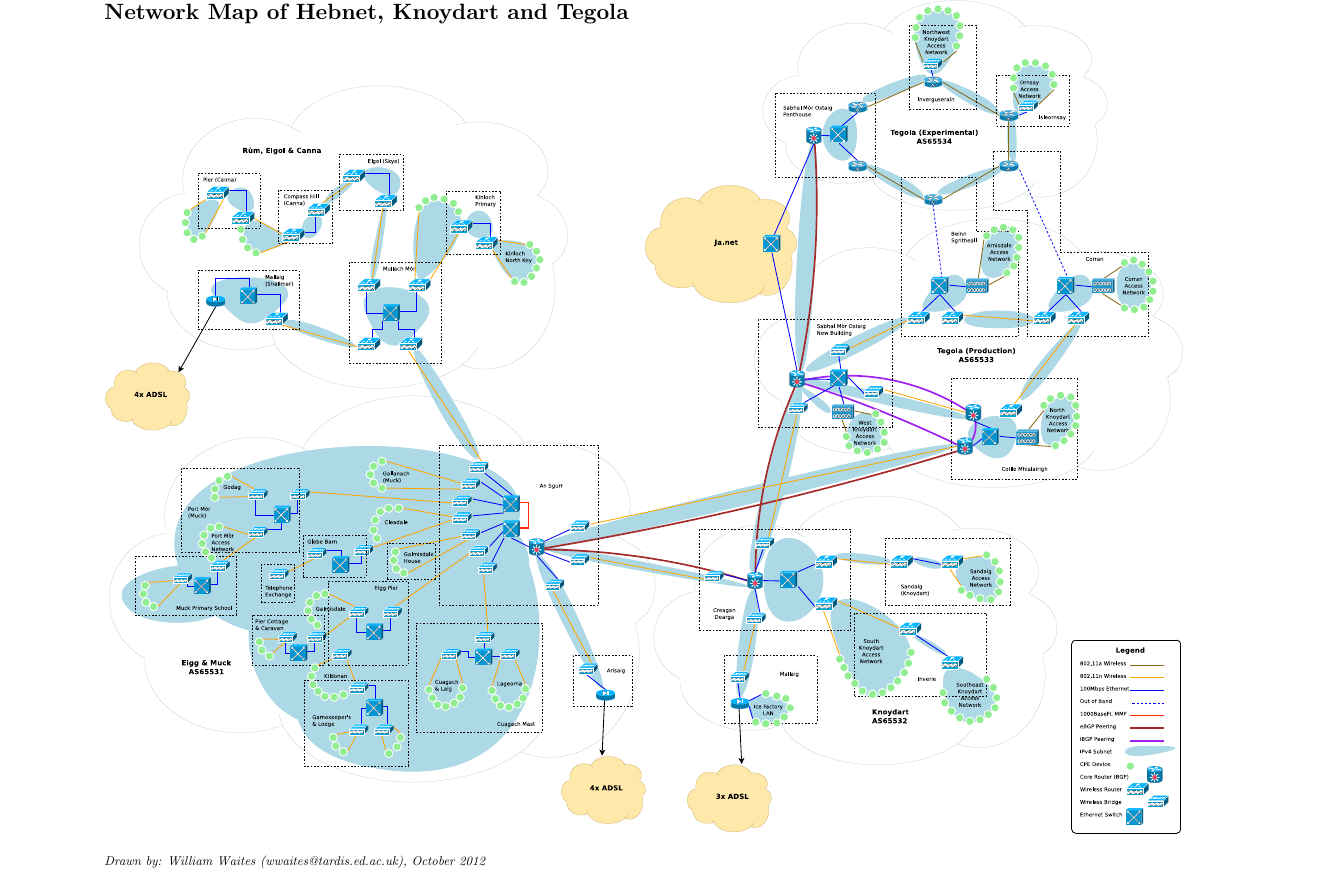
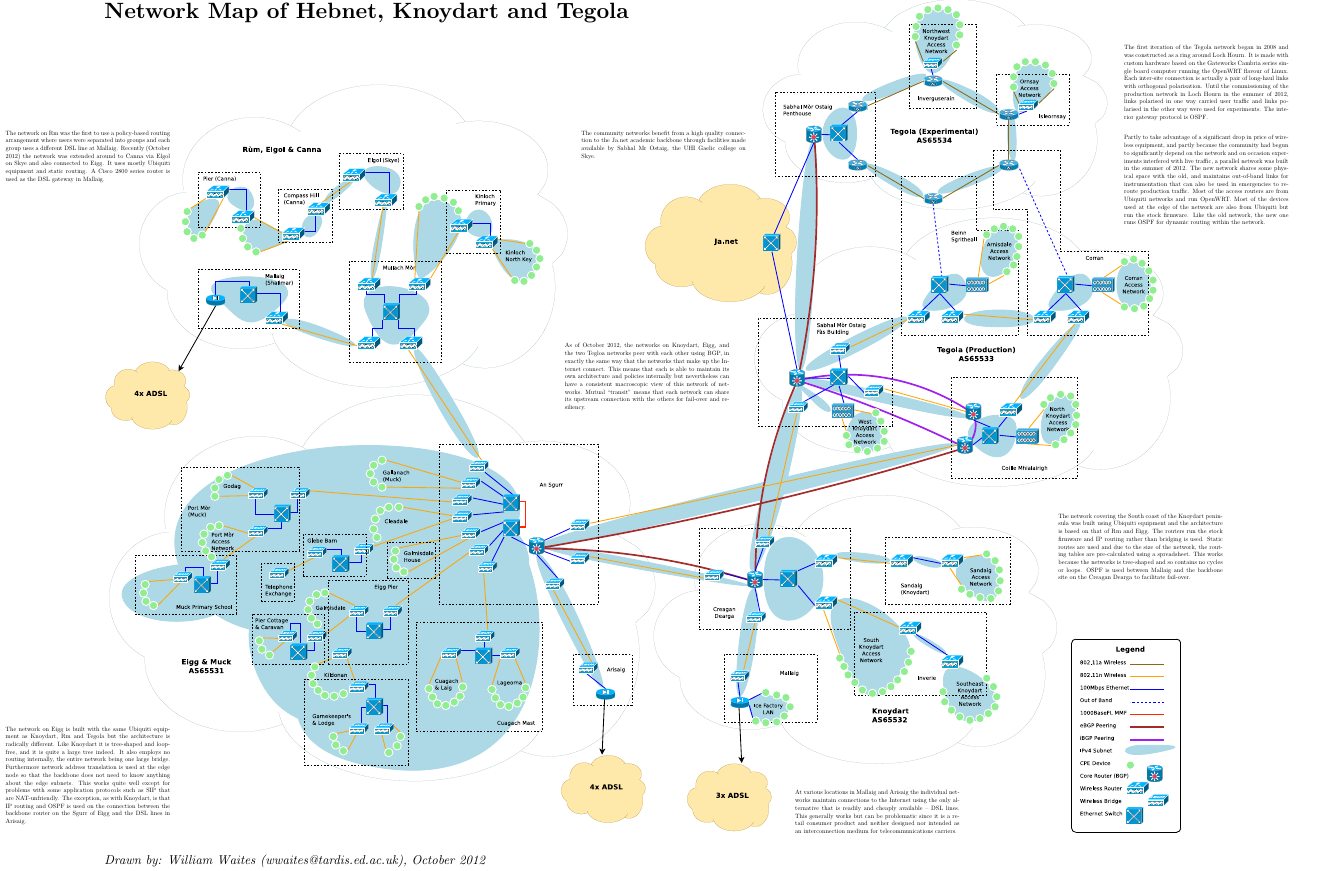
Before and after one commit to tegola-hubs/tegola-hubs.github.com, a LaTeX document (diagrams/big-map.tex): part of the page, cut so that both start at the same text. The pictures show the PDF file diagrams/big-map.pdf that the author committed with the source.

Commit message:
bugfixes to map and addition of text to the poster

```diff
--- a/diagrams/big-map.tex
+++ b/diagrams/big-map.tex
@@ -9,5 +10,97 @@
 \begin{textblock}{32}(12,4)
   \textbf{\Huge Network Map of Hebnet, Knoydart and Tegola}
 \end{textblock}
+\begin{textblock}{10}(74,6)
+  \linespread{1.0}
+  \tiny
+  The first iteration of the Tegola network began in 2008 and was
+    constructed as a ring around Loch Hourn. It is made with custom
+    hardware based on the Gateworks Cambria series single board computer
+    running the OpenWRT flavour of Linux. Each inter-site connection is
+    actually a pair of long-haul links with orthogonal polarisation. Until
+    the commissioning of the production network in Loch Hourn in the
+    summer of 2012, links polarised in one way carried user traffic and
+    links polarised in the other way were used for experiments. The
+    interior gateway protocol is OSPF.
+
+    Partly to take advantage of a significant drop in price of
+    wireless equipment, and partly because the community had begun to
+    significantly depend on the network and on occasion experiments
+    interfered with live traffic, a parallel network was built in the
+    summer of 2012. The new network shares some physical space with the
+    old, and maintains out-of-band links for instrumentation that can also
+    be used in emergencies to re-route production traffic. Most of the
+    access routers are from Ubiquiti networks and run OpenWRT. Most of the
+    devices used at the edge of the network are also from Ubiquiti but run
+    the stock firmware.  Like the old network, the new one runs OSPF for
+    dynamic routing within the network.
+\end{textblock}
+\begin{textblock}{10}(70,28)
+  \linespread{1.0}
+  \tiny
+  The network covering the South coast of the Knoydart peninsula was
+  built using Ubiquiti equipment and the architecture is based on that
+  of Rùm and Eigg. The routers run the stock firmware and IP routing
+  rather than bridging is used. Static routes are used and due to the
+  size of the network, the routing tables are pre-calculated using a
+  spreadsheet. This works because the networks is tree-shaped and so
+  contains no cycles or loops. OSPF is used between Mallaig and the
+  backbone site on the Creagan Dearga to facilitate fail-over.
+\end{textblock}
+\begin{textblock}{10}(6,10)
+  \linespread{1.0}
+  \tiny
+  The network on Rùm was the first to use a policy-based routing
+  arrangement where users were separated into groups and each group uses
+  a different DSL line at Mallaig. Recently (October 2012) the network
+  was extended around to Canna via Elgol on Skye and also connected to
+  Eigg. It uses mostly Ubiquiti equipment and static routing. A Cisco
+  2800 series router is used as the DSL gateway in Mallaig.
+\end{textblock}
+\begin{textblock}{10}(6,38)
+  \linespread{1.0}
+  \tiny
+  The network on Eigg is built with the same Ubiquiti equipment as
+  Knoydart, Rùm and Tegola but the architecture is radically
+  different. Like Knoydart it is tree-shaped and loop-free, and it is
+  quite a large tree indeed. It also employs no routing internally,
+  the entire network being one large bridge. Furthermore network
+  address translation is used at the edge node so that the backbone
+  does not need to know anything about the edge subnets. This works
+  quite well except for problems with some application protocols
+  such as SIP that are NAT-unfriendly. The exception, as with
+  Knoydart, is that IP routing and OSPF is used on the connection
+  between the backbone router on the Sgurr of Eigg and the DSL lines
+  in Arisaig.
+\end{textblock}
+\begin{textblock}{10}(41,10)
+  \linespread{1.0}
+  \tiny
+  The community networks benefit from a high quality connection to the
+  Ja.net academic backbone through facilities made available by Sabhal
+  Mòr Ostaig, the UHI Gaelic college on Skye.
+\end{textblock}
+\begin{textblock}{10}(40,20)
+  \linespread{1.0}
+  \tiny
+  As of October 2012, the networks on Knoydart, Eigg, and the two
+  Tegloa networks peer with each other using BGP, in exactly the same
+  way that the networks that make up the Internet connect. This means
+  that each is able to maintain its own architecture and policies
+  internally but nevertheless can have a consistent macroscopic view
+  of this network of networks. Mutual ``transit'' means that each
+  network can share its upstream connection with the others for
+  fail-over and resiliency.
+\end{textblock}
+\begin{textblock}{10}(54,41)
+  \linespread{1.0}
+  \tiny
+  At various locations in Mallaig and Arisaig the individual networks
+  maintain connections to the Internet using the only alternative that
+  is readily and cheaply available -- DSL lines. This generally works
+  but can be problematic since it is a retail consumer product and
+  neither designed nor intended as an interconnection medium for
+  telecommunications carriers.
+\end{textblock}
 
 \end{document}
```
Also changed, not shown: diagrams/big-map.pdf, diagrams/west-coast-detail.png, diagrams/big-map.tex (1 more changed lines), 1 other file.
